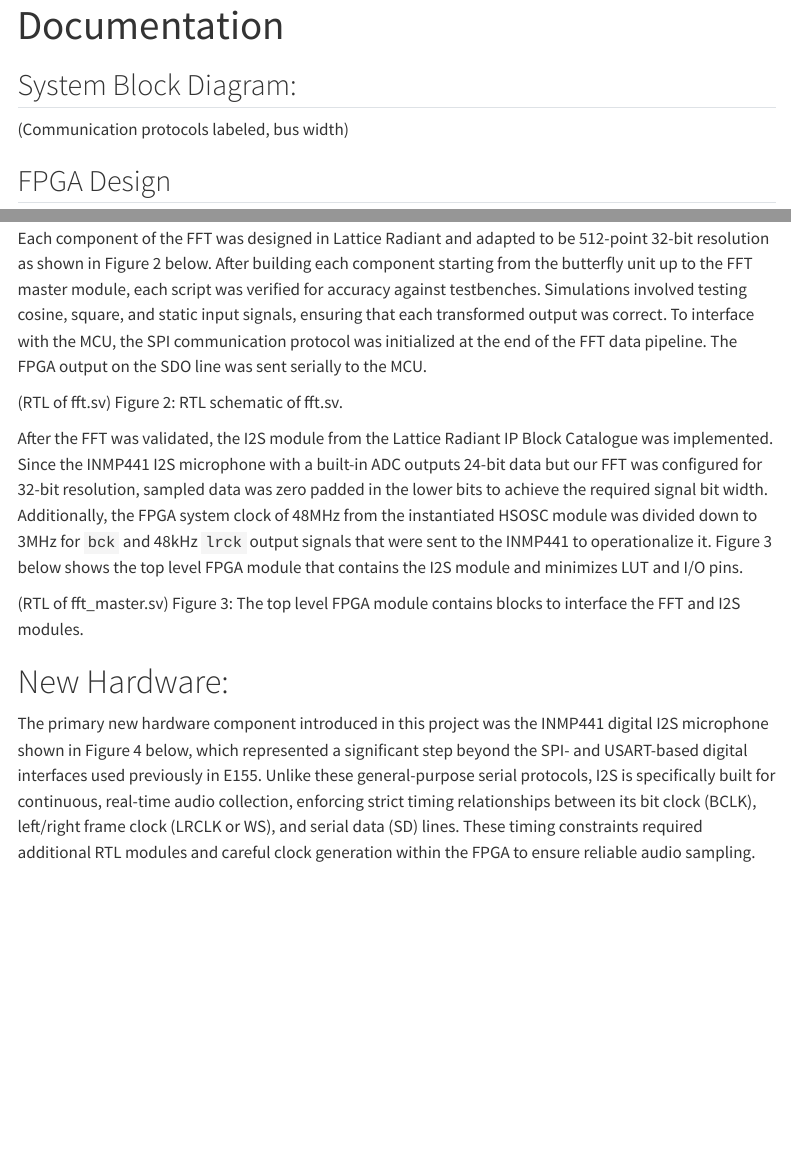
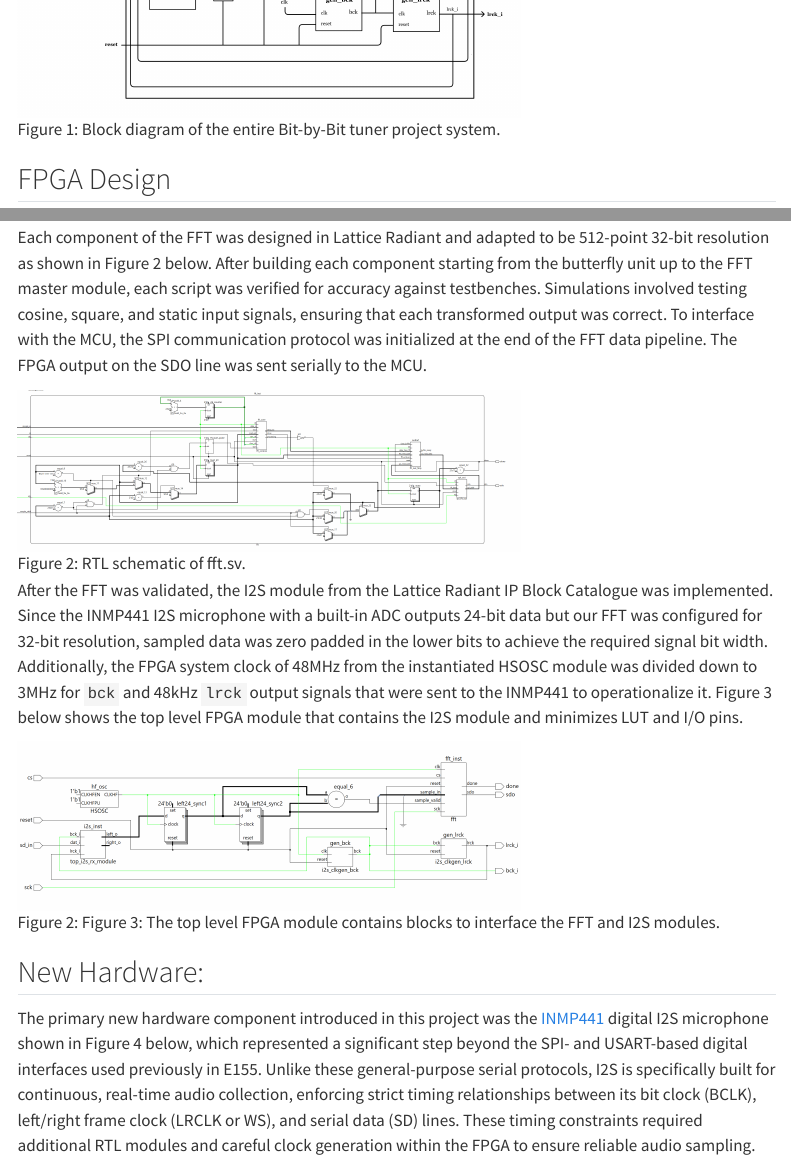
Before and after one commit to brbownds/e155-final-project-bbdh, a Quarto document (design.qmd): the page in a window 1100 px wide, from 20 px down before the commit and from 370 px down after it, and a second part further down, joined at a grey line. Rendered offline with R 4.5, knitr and Pandoc in place of Quarto, with nearby package versions; menus at the side of the page are left out.

Commit message:
Added bios

```diff
--- a/design.qmd
+++ b/design.qmd
@@ -4,9 +4,7 @@ title: "Documentation"
 
 ## System Block Diagram:
 
-
-(Communication protocols labeled, bus width)
-
+![Figure 1: Block diagram of the entire Bit-by-Bit tuner project system.](Sysblock_dia.png){width=500}
 
 ## FPGA Design
 
@@ -14,19 +12,16 @@ To implement the FFT in hardware on the FPGA, the team started by understanding
 
 Each component of the FFT was designed in Lattice Radiant and adapted to be 512-point 32-bit resolution as shown in Figure 2 below. After building each component starting from the butterfly unit up to the FFT master module, each script was verified for accuracy against testbenches. Simulations involved testing cosine, square, and static input signals, ensuring that each transformed output was correct. To interface with the MCU, the SPI communication protocol was initialized at the end of the FFT data pipeline. The FPGA output on the SDO line was sent serially to the MCU.
 
-(RTL of fft.sv)
-Figure 2: RTL schematic of fft.sv.
+![Figure 2: RTL schematic of fft.sv.](fft_top.png){width=500}
 
 
 After the FFT was validated, the I2S module from the Lattice Radiant IP Block Catalogue was implemented. Since the INMP441 I2S microphone with a built-in ADC outputs 24-bit data but our FFT was configured for 32-bit resolution, sampled data was zero padded in the lower bits to achieve the required signal bit width. Additionally, the FPGA system clock of 48MHz from the instantiated HSOSC module was divided down to 3MHz for `bck` and 48kHz `lrck` output signals that were sent to the INMP441 to operationalize it. Figure 3 below shows the top level FPGA module that contains the I2S module and minimizes LUT and I/O pins.
 
-(RTL of fft_master.sv)
-Figure 3: The top level FPGA module contains blocks to interface the FFT and I2S modules.
+![Figure 2: Figure 3: The top level FPGA module contains blocks to interface the FFT and I2S modules.](fft_master.png){width=500}
 
+## New Hardware: ##
 
-# New Hardware:
-
-The primary new hardware component introduced in this project was the INMP441 digital I2S microphone shown in Figure 4 below, which represented a significant step beyond the SPI- and USART-based digital interfaces used previously in E155. Unlike these general-purpose serial protocols, I2S is specifically built for continuous, real-time audio collection, enforcing strict timing relationships between its bit clock (BCLK), left/right frame clock (LRCLK or WS), and serial data (SD) lines. These timing constraints required additional RTL modules and careful clock generation within the FPGA to ensure reliable audio sampling.
+The primary new hardware component introduced in this project was the [INMP441](https://invensense.tdk.com/wp-content/uploads/2015/02/INMP441.pdf) digital I2S microphone shown in Figure 4 below, which represented a significant step beyond the SPI- and USART-based digital interfaces used previously in E155. Unlike these general-purpose serial protocols, I2S is specifically built for continuous, real-time audio collection, enforcing strict timing relationships between its bit clock (BCLK), left/right frame clock (LRCLK or WS), and serial data (SD) lines. These timing constraints required additional RTL modules and careful clock generation within the FPGA to ensure reliable audio sampling.
 
 (INMP441 MEMs MIC)
 Figure 4: Physical INMP441 MEMs I2S component.
```
Also changed, not shown: index.qmd (+1 -4 lines), resources.qmd (+14 -0 lines), Sysblock_dia.png (added), expected_vs_got.png (added), fft_control_WIDE.png (added), fft_master.png (added), fft_top.png (added), photo.png (added), 9 other files.
